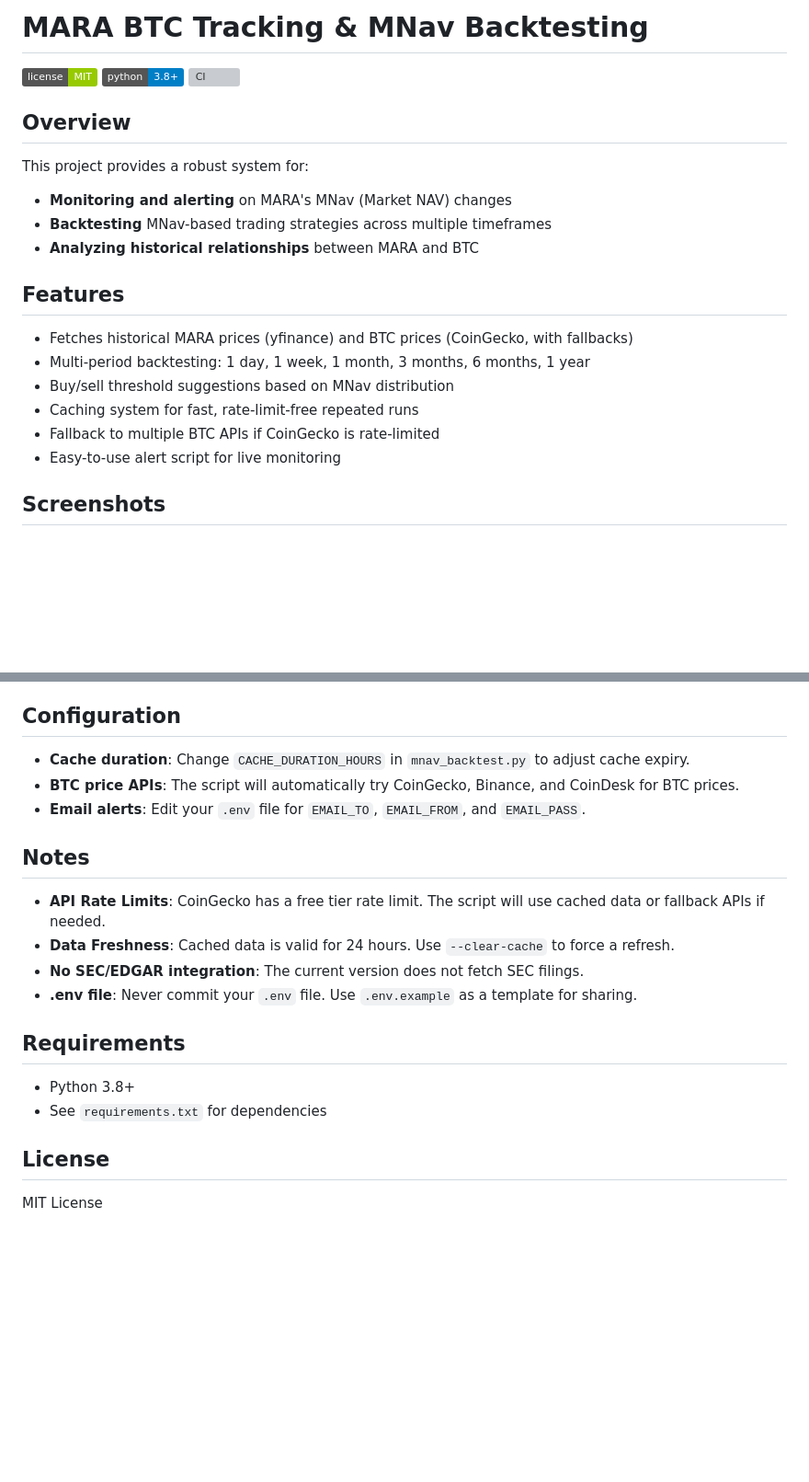
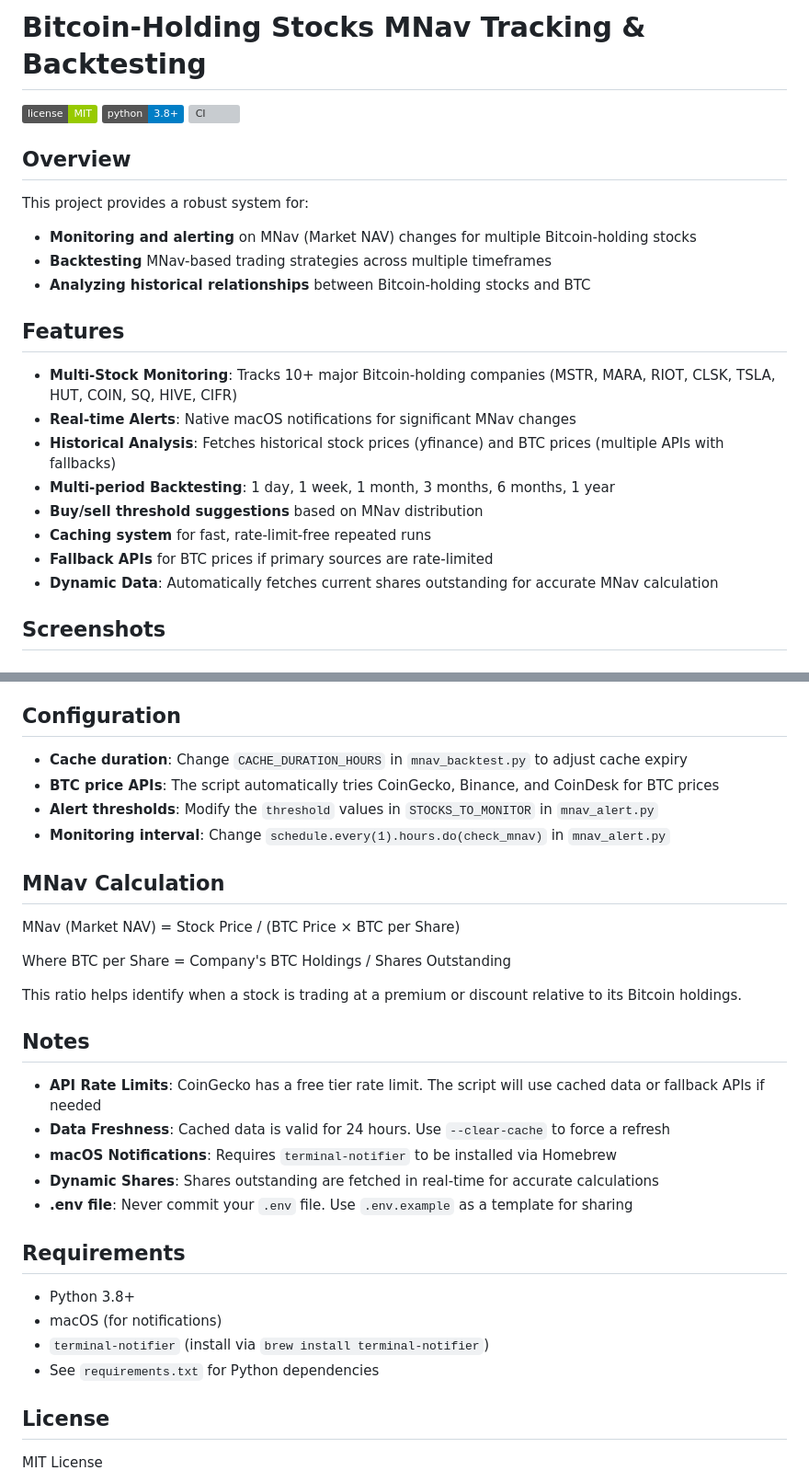
Before and after one commit to PeachyBuffalo/MARABTCTracking, a Markdown page: README.md, 2 parts joined by grey strips. Shown at 92% size. Rendered like a GitHub page; badges without logos; blank space fills up the shorter version; grey boxes are pictures that could not be loaded.

```diff
--- a/README.md
+++ b/README.md
@@ -1,4 +1,4 @@
-# MARA BTC Tracking & MNav Backtesting
+# Bitcoin-Holding Stocks MNav Tracking & Backtesting
 
 [![MIT License](https://img.shields.io/badge/license-MIT-green.svg)](LICENSE)
 [![Python 3.8+](https://img.shields.io/badge/python-3.8+-blue.svg)](https://www.python.org/downloads/)
@@ -6,17 +6,19 @@
 
 ## Overview
 This project provides a robust system for:
-- **Monitoring and alerting** on MARA's MNav (Market NAV) changes
+- **Monitoring and alerting** on MNav (Market NAV) changes for multiple Bitcoin-holding stocks
 - **Backtesting** MNav-based trading strategies across multiple timeframes
-- **Analyzing historical relationships** between MARA and BTC
+- **Analyzing historical relationships** between Bitcoin-holding stocks and BTC
 
 ## Features
-- Fetches historical MARA prices (yfinance) and BTC prices (CoinGecko, with fallbacks)
-- Multi-period backtesting: 1 day, 1 week, 1 month, 3 months, 6 months, 1 year
-- Buy/sell threshold suggestions based on MNav distribution
-- Caching system for fast, rate-limit-free repeated runs
-- Fallback to multiple BTC APIs if CoinGecko is rate-limited
-- Easy-to-use alert script for live monitoring
+- **Multi-Stock Monitoring**: Tracks 10+ major Bitcoin-holding companies (MSTR, MARA, RIOT, CLSK, TSLA, HUT, COIN, SQ, HIVE, CIFR)
+- **Real-time Alerts**: Native macOS notifications for significant MNav changes
+- **Historical Analysis**: Fetches historical stock prices (yfinance) and BTC prices (multiple APIs with fallbacks)
+- **Multi-period Backtesting**: 1 day, 1 week, 1 month, 3 months, 6 months, 1 year
+- **Buy/sell threshold suggestions** based on MNav distribution
+- **Caching system** for fast, rate-limit-free repeated runs
+- **Fallback APIs** for BTC prices if primary sources are rate-limited
+- **Dynamic Data**: Automatically fetches current shares outstanding for accurate MNav calculation
 
 ## Screenshots
 
@@ -67,18 +106,29 @@ python mnav_alert.py
 
 ## Configuration
-- **Cache duration**: Change `CACHE_DURATION_HOURS` in `mnav_backtest.py` to adjust cache expiry.
-- **BTC price APIs**: The script will automatically try CoinGecko, Binance, and CoinDesk for BTC prices.
-- **Email alerts**: Edit your `.env` file for `EMAIL_TO`, `EMAIL_FROM`, and `EMAIL_PASS`.
+- **Cache duration**: Change `CACHE_DURATION_HOURS` in `mnav_backtest.py` to adjust cache expiry
+- **BTC price APIs**: The script automatically tries CoinGecko, Binance, and CoinDesk for BTC prices
+- **Alert thresholds**: Modify the `threshold` values in `STOCKS_TO_MONITOR` in `mnav_alert.py`
+- **Monitoring interval**: Change `schedule.every(1).hours.do(check_mnav)` in `mnav_alert.py`
+
+## MNav Calculation
+MNav (Market NAV) = Stock Price / (BTC Price × BTC per Share)
+
+Where BTC per Share = Company's BTC Holdings / Shares Outstanding
+
+This ratio helps identify when a stock is trading at a premium or discount relative to its Bitcoin holdings.
 
 ## Notes
-- **API Rate Limits**: CoinGecko has a free tier rate limit. The script will use cached data or fallback APIs if needed.
-- **Data Freshness**: Cached data is valid for 24 hours. Use `--clear-cache` to force a refresh.
-- **No SEC/EDGAR integration**: The current version does not fetch SEC filings.
-- **.env file**: Never commit your `.env` file. Use `.env.example` as a template for sharing.
+- **API Rate Limits**: CoinGecko has a free tier rate limit. The script will use cached data or fallback APIs if needed
+- **Data Freshness**: Cached data is valid for 24 hours. Use `--clear-cache` to force a refresh
+- **macOS Notifications**: Requires `terminal-notifier` to be installed via Homebrew
+- **Dynamic Shares**: Shares outstanding are fetched in real-time for accurate calculations
+- **.env file**: Never commit your `.env` file. Use `.env.example` as a template for sharing
 
 ## Requirements
 - Python 3.8+
-- See `requirements.txt` for dependencies
+- macOS (for notifications)
+- `terminal-notifier` (install via `brew install terminal-notifier`)
+- See `requirements.txt` for Python dependencies
 
 ## License
 MIT License
```
Also changed, not shown: other parts of README.md (+57 -20 lines).
